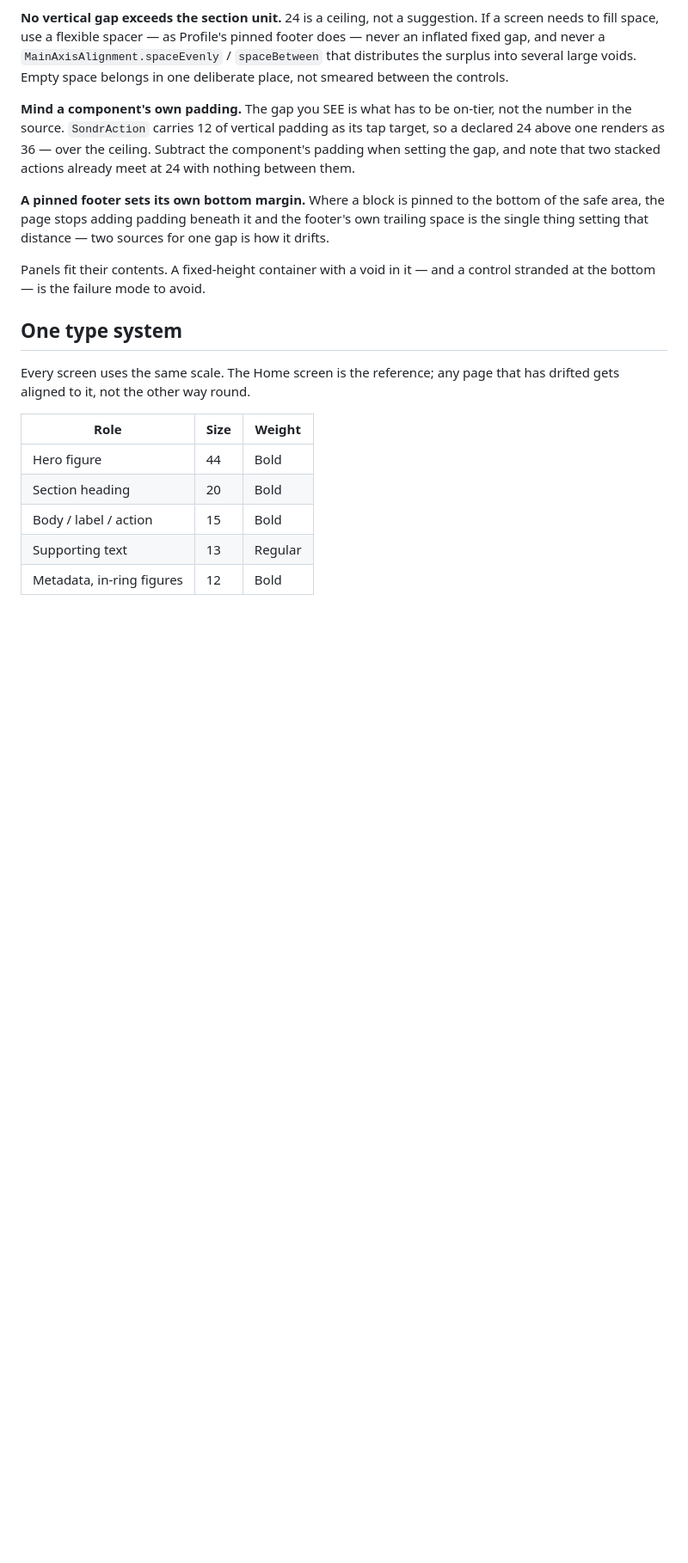
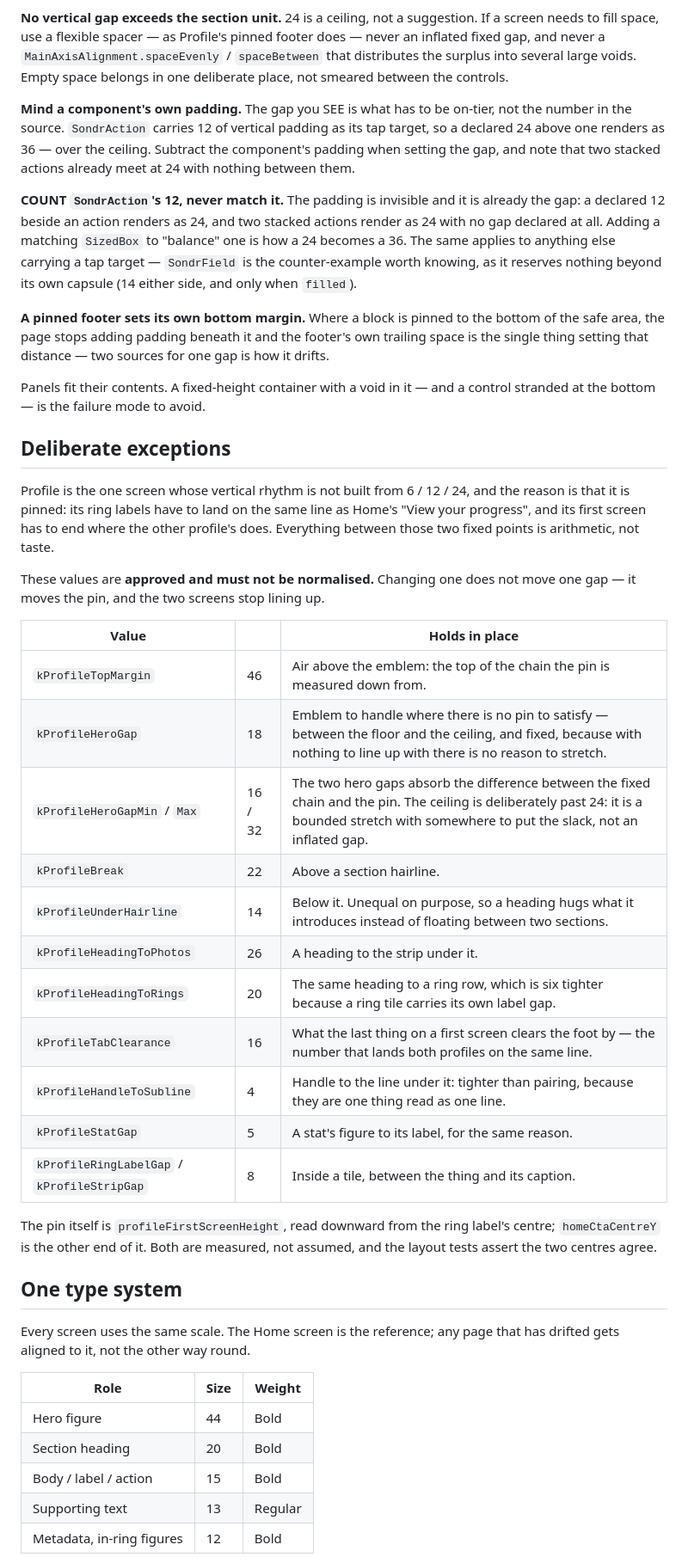
Before and after one commit to KTApps/SONDR_V1, a Markdown page: DESIGN.md, the part around the change. Shown at 86% size. Drawn GitHub-style; blank space fills up the shorter version.

Commit message:
DESIGN.md: the Profile's exceptions, and the padding rule
Two documentation changes, no code.

"Deliberate exceptions" records the eleven Profile values that are not
6 / 12 / 24, each with what it holds in place, marked approved and not
to be normalised. They are not taste: the page is pinned at both ends —
the ring labels land on Home's "View your progress" line and the first
screen ends where the other profile's does — so everything between
those two points is arithmetic. Changing one does not move a gap, it
moves the pin. Every number in the table was read out of
profile_metrics.dart rather than remembered.

And one rule, where the padding paragraph already half said it: count
SondrAction's invisible 12, never match it. It IS the gap — a declared
12 renders as 24, two stacked actions meet at 24 with nothing
declared — and adding a SizedBox to balance one is how a 24 becomes a
36. With the counter-example worth knowing beside it: SondrField
reserves nothing but its own capsule.

```diff
--- a/DESIGN.md
+++ b/DESIGN.md
@@ -146,6 +146,14 @@ its tap target, so a declared 24 above one renders as 36 — over the ceiling.
 Subtract the component's padding when setting the gap, and note that two
 stacked actions already meet at 24 with nothing between them.
 
+**COUNT `SondrAction`'s 12, never match it.** The padding is invisible and it
+is already the gap: a declared 12 beside an action renders as 24, and two
+stacked actions render as 24 with no gap declared at all. Adding a matching
+`SizedBox` to "balance" one is how a 24 becomes a 36. The same applies to
+anything else carrying a tap target — `SondrField` is the counter-example
+worth knowing, as it reserves nothing beyond its own capsule (14 either side,
+and only when `filled`).
+
 **A pinned footer sets its own bottom margin.** Where a block is pinned to the
 bottom of the safe area, the page stops adding padding beneath it and the
 footer's own trailing space is the single thing setting that distance — two
@@ -153,6 +161,35 @@ sources for one gap is how it drifts.
 
 Panels fit their contents. A fixed-height container with a void in it — and a
 control stranded at the bottom — is the failure mode to avoid.
+
+## Deliberate exceptions
+
+Profile is the one screen whose vertical rhythm is not built from 6 / 12 / 24,
+and the reason is that it is pinned: its ring labels have to land on the same
+line as Home's "View your progress", and its first screen has to end where the
+other profile's does. Everything between those two fixed points is arithmetic,
+not taste.
+
+These values are **approved and must not be normalised.** Changing one does not
+move one gap — it moves the pin, and the two screens stop lining up.
+
+| Value | | Holds in place |
+|---|---|---|
+| `kProfileTopMargin` | 46 | Air above the emblem: the top of the chain the pin is measured down from. |
+| `kProfileHeroGap` | 18 | Emblem to handle where there is no pin to satisfy — between the floor and the ceiling, and fixed, because with nothing to line up with there is no reason to stretch. |
+| `kProfileHeroGapMin` / `Max` | 16 / 32 | The two hero gaps absorb the difference between the fixed chain and the pin. The ceiling is deliberately past 24: it is a bounded stretch with somewhere to put the slack, not an inflated gap. |
+| `kProfileBreak` | 22 | Above a section hairline. |
+| `kProfileUnderHairline` | 14 | Below it. Unequal on purpose, so a heading hugs what it introduces instead of floating between two sections. |
+| `kProfileHeadingToPhotos` | 26 | A heading to the strip under it. |
+| `kProfileHeadingToRings` | 20 | The same heading to a ring row, which is six tighter because a ring tile carries its own label gap. |
+| `kProfileTabClearance` | 16 | What the last thing on a first screen clears the foot by — the number that lands both profiles on the same line. |
+| `kProfileHandleToSubline` | 4 | Handle to the line under it: tighter than pairing, because they are one thing read as one line. |
+| `kProfileStatGap` | 5 | A stat's figure to its label, for the same reason. |
+| `kProfileRingLabelGap` / `kProfileStripGap` | 8 | Inside a tile, between the thing and its caption. |
+
+The pin itself is `profileFirstScreenHeight`, read downward from the ring
+label's centre; `homeCtaCentreY` is the other end of it. Both are measured, not
+assumed, and the layout tests assert the two centres agree.
 
 ## One type system
 
```
